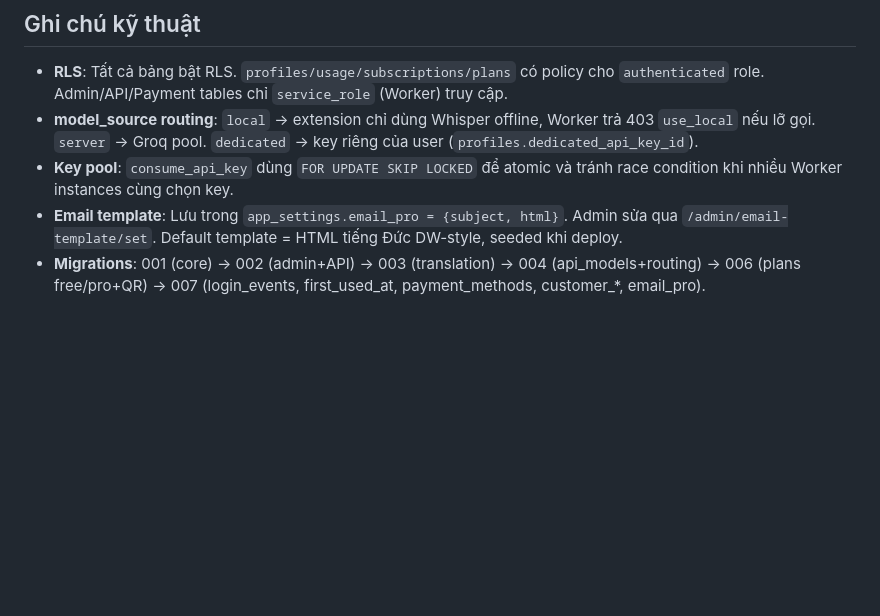
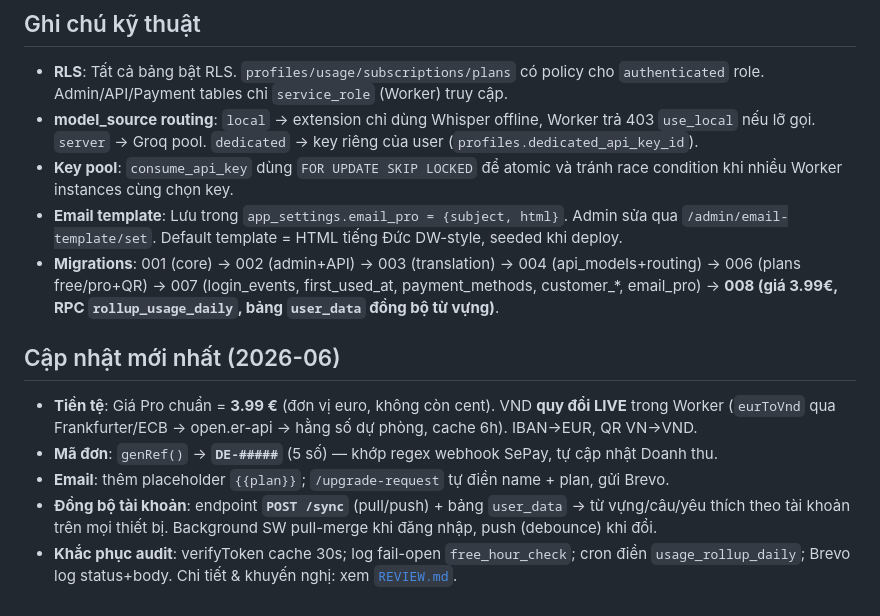
Before and after one commit to DigitalStoreGin/nghienducchua, a Markdown page: docs/ARCHITECTURE.md, the part around the change. Rendered like a GitHub page; blank space fills up the shorter version.

```diff
--- a/docs/ARCHITECTURE.md
+++ b/docs/ARCHITECTURE.md
@@ -593,4 +593,12 @@ flowchart LR
 - **model_source routing**: `local` → extension chỉ dùng Whisper offline, Worker trả 403 `use_local` nếu lỡ gọi. `server` → Groq pool. `dedicated` → key riêng của user (`profiles.dedicated_api_key_id`).
 - **Key pool**: `consume_api_key` dùng `FOR UPDATE SKIP LOCKED` để atomic và tránh race condition khi nhiều Worker instances cùng chọn key.
 - **Email template**: Lưu trong `app_settings.email_pro = {subject, html}`. Admin sửa qua `/admin/email-template/set`. Default template = HTML tiếng Đức DW-style, seeded khi deploy.
-- **Migrations**: 001 (core) → 002 (admin+API) → 003 (translation) → 004 (api_models+routing) → 006 (plans free/pro+QR) → 007 (login_events, first_used_at, payment_methods, customer_*, email_pro).
+- **Migrations**: 001 (core) → 002 (admin+API) → 003 (translation) → 004 (api_models+routing) → 006 (plans free/pro+QR) → 007 (login_events, first_used_at, payment_methods, customer_*, email_pro) → **008 (giá 3.99€, RPC `rollup_usage_daily`, bảng `user_data` đồng bộ từ vựng)**.
+
+## Cập nhật mới nhất (2026-06)
+
+- **Tiền tệ**: Giá Pro chuẩn = **3.99 €** (đơn vị euro, không còn cent). VND **quy đổi LIVE** trong Worker (`eurToVnd` qua Frankfurter/ECB → open.er-api → hằng số dự phòng, cache 6h). IBAN→EUR, QR VN→VND.
+- **Mã đơn**: `genRef()` → **`DE-#####`** (5 số) — khớp regex webhook SePay, tự cập nhật Doanh thu.
+- **Email**: thêm placeholder `{{plan}}`; `/upgrade-request` tự điền name + plan, gửi Brevo.
+- **Đồng bộ tài khoản**: endpoint **`POST /sync`** (pull/push) + bảng `user_data` → từ vựng/câu/yêu thích theo tài khoản trên mọi thiết bị. Background SW pull-merge khi đăng nhập, push (debounce) khi đổi.
+- **Khắc phục audit**: verifyToken cache 30s; log fail-open `free_hour_check`; cron điền `usage_rollup_daily`; Brevo log status+body. Chi tiết & khuyến nghị: xem [`REVIEW.md`](./REVIEW.md).
```
Also changed, not shown: docs/REVIEW.md (added, +74 -0 lines).
